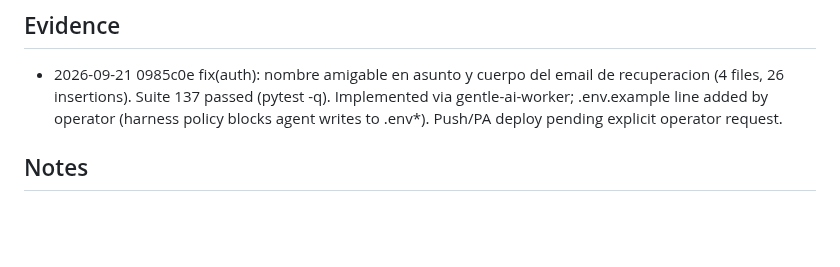
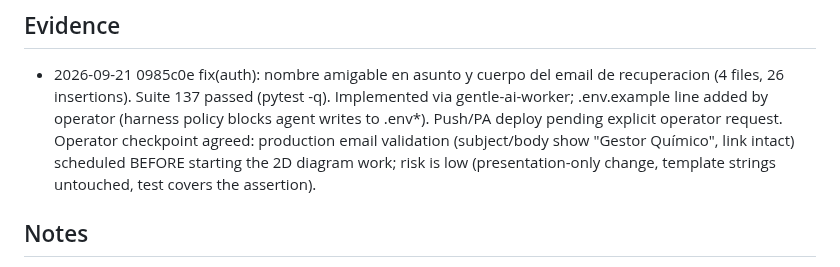
Before and after one commit to CarMalNie/Gestor_Quimico, a Markdown page: odd/tasks/p1-minors.md, the part around the change. Rendered like a GitHub page; blank space fills up the shorter version.

Commit message:
chore(tasks): checkpoint de validacion de email en PA pre-diagrama 2D

```diff
--- a/odd/tasks/p1-minors.md
+++ b/odd/tasks/p1-minors.md
@@ -53,7 +53,10 @@ and live local DB).
   de recuperacion (4 files, 26 insertions). Suite 137 passed (pytest -q).
   Implemented via gentle-ai-worker; .env.example line added by operator
   (harness policy blocks agent writes to .env*). Push/PA deploy pending
-  explicit operator request.
+  explicit operator request. Operator checkpoint agreed: production email
+  validation (subject/body show "Gestor Químico", link intact) scheduled
+  BEFORE starting the 2D diagram work; risk is low (presentation-only change,
+  template strings untouched, test covers the assertion).
 
 ## Notes
 
```
